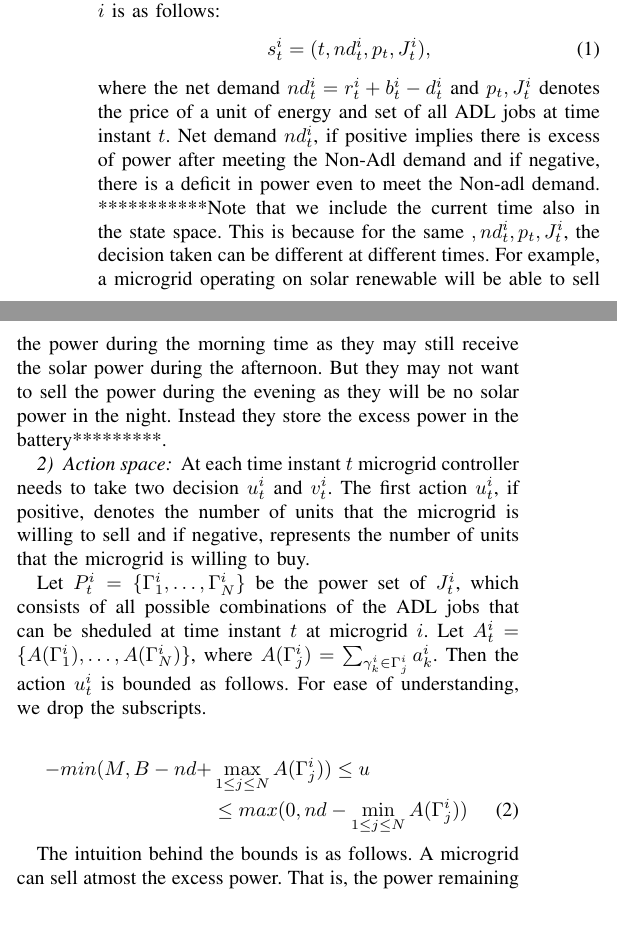
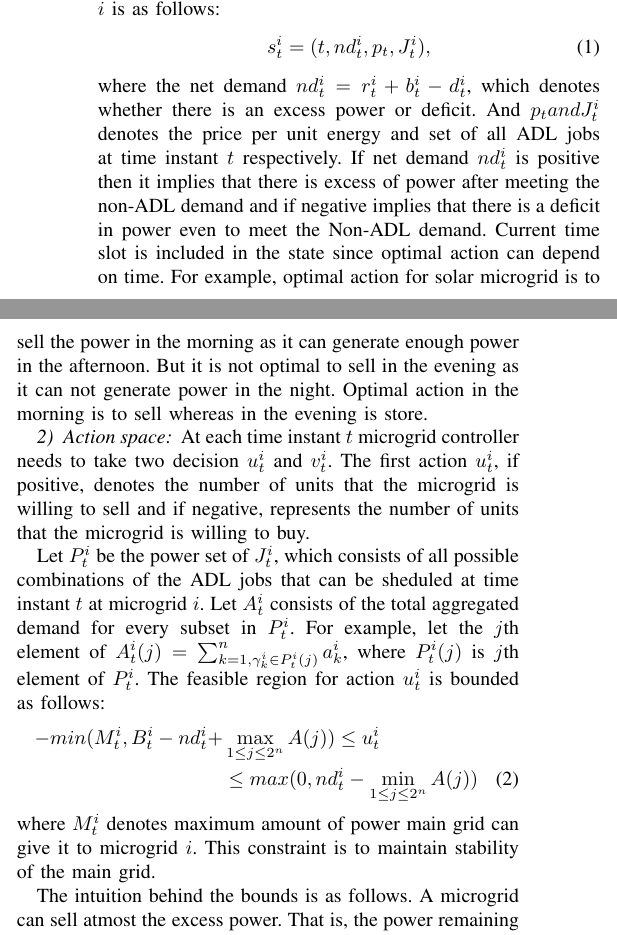
Before and after one commit to saikotireddy/PES-GM---Smart-Grid, a LaTeX paper (old-paper/main.tex, which reads old-paper/adl-model.tex): two parts of the columns of page 3 of 4, joined at a grey line, cut so that both start at the same text. Compiled offline with pdfLaTeX.

Commit message:
partial updae in model

```diff
--- a/old-paper/adl-model.tex
+++ b/old-paper/adl-model.tex
@@ -24,7 +24,7 @@ The state $s_{t}^{i}$ at time instant $t$  for microgrid $i$ is as follows:
 \begin{align}
 s_{t}^{i} = (t,nd_{t}^{i},p_{t}, J_{t}^{i}),
 \end{align}
-where the net demand $nd_{t}^{i} = r_{t}^{i} + b_{t}^{i} - d_{t}^{i}$ and $p_{t},  J_{t}^{i}$ denotes the price of a unit of energy and set of all ADL jobs at time instant $t$. Net demand $nd_{t}^{i}$, if positive implies there is excess of power after meeting the Non-Adl demand and if negative, there is a deficit in power even to meet the Non-adl demand. ***********Note that we include the current time also in the state space. This is because for the same $,nd_{t}^{i},p_{t}, J_{t}^{i}$, the decision taken can be different at different times. For example, a microgrid operating on solar renewable will be able to sell the power during the morning time as they may still receive the solar power during the afternoon. But they may not want to sell the power during the evening as they will be no solar power in the night. Instead they store the excess power in the battery*********.
+where the net demand $nd_{t}^{i} = r_{t}^{i} + b_{t}^{i} - d_{t}^{i}$, which denotes whether there is an excess power or deficit.  And $p_{t} and  J_{t}^{i}$ denotes the price per unit energy and set of all ADL jobs at time instant $t$ respectively. If  net demand $nd_{t}^{i}$ is positive then it implies that there is excess of power after meeting the non-ADL demand and if negative implies that there is a deficit in power even to meet the Non-ADL demand. Current time slot is  included in the state since optimal action can depend on time. For example, optimal action for solar microgrid  is to sell the power in the morning as it can generate enough power in the afternoon. But it is not optimal to sell in the evening as it can not generate power in the night. Optimal action in the morning is to sell whereas in the evening is store.
 
 
 
@@ -32,13 +32,14 @@ where the net demand $nd_{t}^{i} = r_{t}^{i} + b_{t}^{i} - d_{t}^{i}$ and $p_{t}
 \subsubsection{Action space}
 At each time instant $t$ microgrid controller needs to take two decision $u_{t}^{i}$ and $v_{t}^{i}$. The first action $u_{t}^{i}$, if positive, denotes the number of units that the microgrid is willing to sell and if negative, represents the number of units that the microgrid is willing to buy.
 
-Let $P_{t}^{i} = \{\Gamma_{1}^{i},\ldots,\Gamma_{N}^{i}\}$ be the power set of $J_{t}^{i}$, which consists of all possible combinations of the ADL jobs that can be sheduled at time instant $t$ at microgrid $i$.
-Let  $A_{t}^{i} = \{A(\Gamma_{1}^{i}),\ldots,A(\Gamma_{N}^{i})\} $, where $A(\Gamma_{j}^{i}) = \sum_{\gamma_{k}^{i} \in \Gamma_{j}^{i} } a_{k}^{i}$.
-Then the action $u_{t}^{i}$ is bounded as follows. For ease of understanding, we drop the subscripts.
-
+Let $P_{t}^{i}$ be the power set of $J_{t}^{i}$, which consists of all possible combinations of the ADL jobs that can be sheduled at time instant $t$ at microgrid $i$. Let  $A_{t}^{i}$ consists of the total aggregated demand  for every subset in  $P_{t}^{i}$. For example, let the $j$th element of $A_{t}^{i}(j) = \sum_{k=1, \gamma_k^i \in P_{t}^{i}(j) }^n a_k^i$, where $ P_{t}^{i}(j)$ is $j$th element of  $P_{t}^{i}$.
+%Let $P_{t}^{i} = \{\Gamma_{1}^{i},\ldots,\Gamma_{N}^{i}\}$ be the power set of $J_{t}^{i}$, which consists of all possible combinations of the ADL jobs that can be sheduled at time instant $t$ at microgrid $i$.
+%Let  $A_{t}^{i} = \{A(\Gamma_{1}^{i}),\ldots,A(\Gamma_{N}^{i})\} $, where $A(\Gamma_{j}^{i}) = \sum_{\gamma_{k}^{i} \in \Gamma_{j}^{i} } a_{k}^{i}$.
+ The feasible region for action $u_{t}^{i}$ is bounded as follows:
 \begin{align}
--min(M, B - nd + &\max_{1\leq j \leq N} A(\Gamma_{j}^{i}) ) \leq u \nonumber\\ &\leq max(0, nd - \min_{1\leq j \leq N} A(\Gamma_{j}^{i}))
+-min(M_t^i, B_t^i - nd_t^i + &\max_{1\leq j \leq 2^n} A(j) ) \leq u_t^i \nonumber\\ &\leq max(0, nd_t^i - \min_{1\leq j \leq 2^n} A(j))
 \end{align}
+where $M_t^i$ denotes maximum amount of power main grid can give it to microgrid $i$. This constraint is to maintain stability of the main grid.
 
 The intuition behind the bounds is as follows. A microgrid can sell atmost the excess power. That is, the power remaining after meeting the demand. While buying, it can buy to meet the demand and also to fill its battery.
 
```
Also changed, not shown: old-paper/introduction.tex (+0 -1 lines), old-paper/main.pdf, old-paper/adl-model.tex (2 more changed lines), 1 other file.
